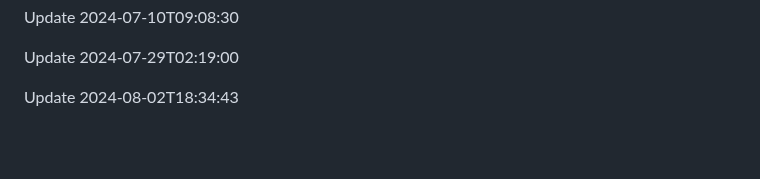
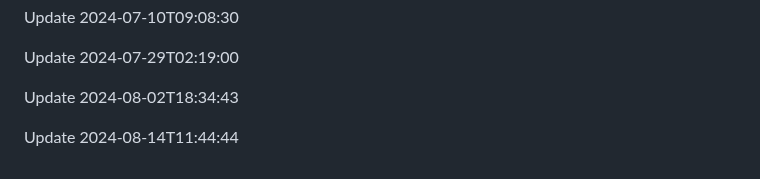
Before and after one commit to htiketun/python-messaging-suite, a Markdown page: README.md, the part around the change. GitHub-like rendering; blank space fills up the shorter version.

```diff
--- a/README.md
+++ b/README.md
@@ -449,3 +449,5 @@ Update 2024-07-10T09:08:30
 Update 2024-07-29T02:19:00
 
 Update 2024-08-02T18:34:43
+
+Update 2024-08-14T11:44:44
```
